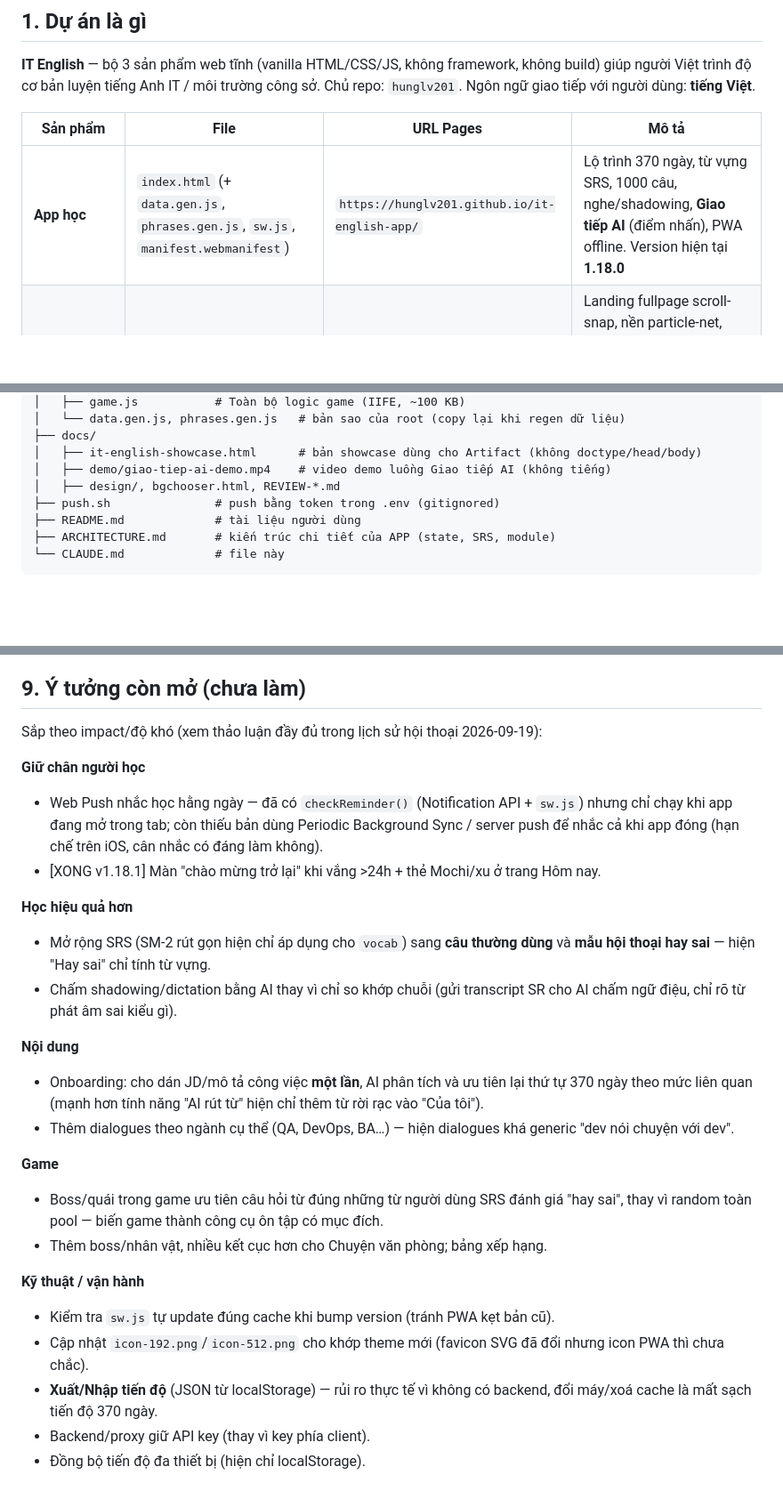
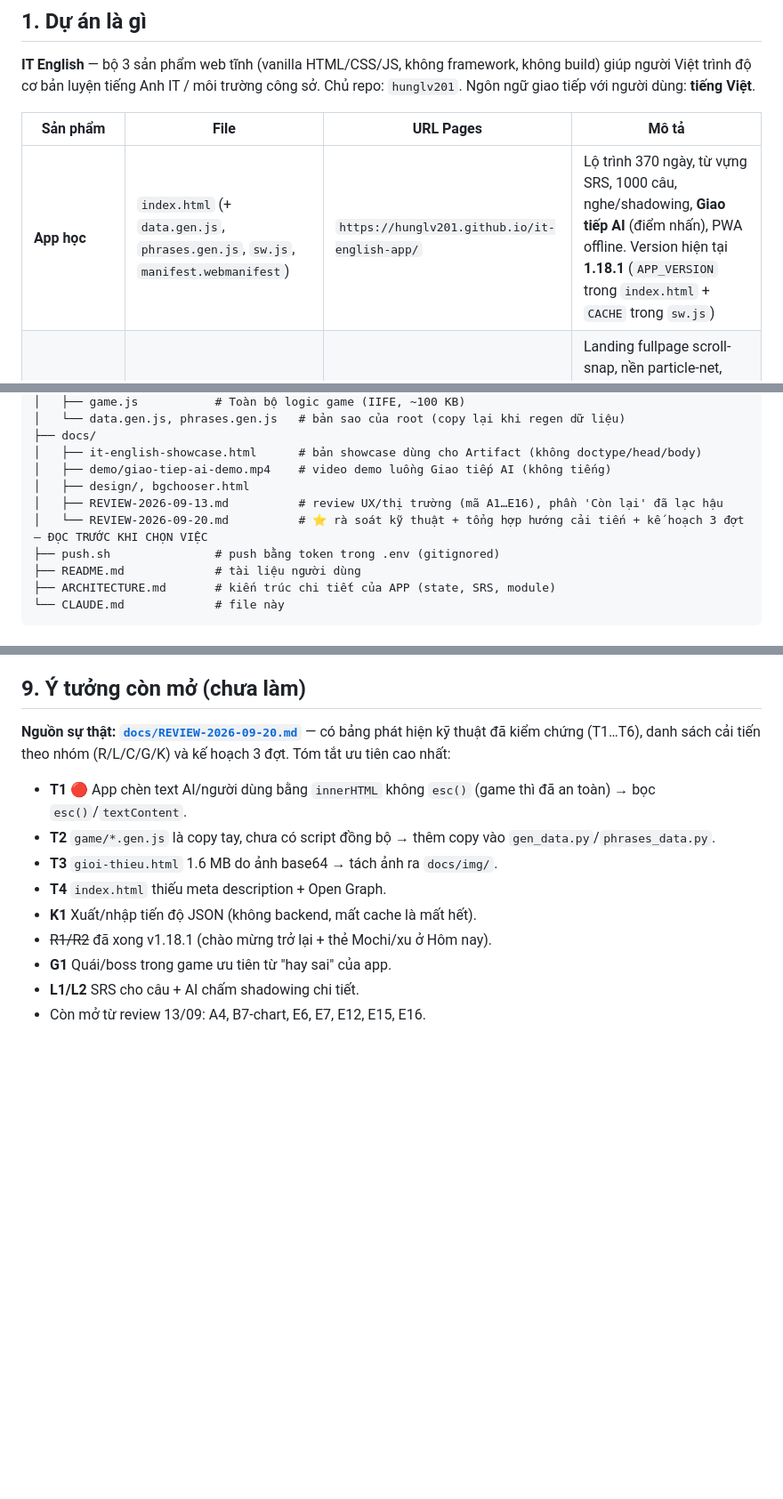
Before and after one commit to hunglv201/it-english-app, a Markdown page: CLAUDE.md, 3 parts joined by grey strips. Shown at 89% size. Rendered like a GitHub page; blank space fills up the shorter version.

```diff
--- a/CLAUDE.md
+++ b/CLAUDE.md
@@ -10,7 +10,7 @@ trình độ cơ bản luyện tiếng Anh IT / môi trường công sở. Chủ
 
 | Sản phẩm | File | URL Pages | Mô tả |
 |---|---|---|---|
-| **App học** | `index.html` (+ `data.gen.js`, `phrases.gen.js`, `sw.js`, `manifest.webmanifest`) | `https://hunglv201.github.io/it-english-app/` | Lộ trình 370 ngày, từ vựng SRS, 1000 câu, nghe/shadowing, **Giao tiếp AI** (điểm nhấn), PWA offline. Version hiện tại **1.18.0** |
+| **App học** | `index.html` (+ `data.gen.js`, `phrases.gen.js`, `sw.js`, `manifest.webmanifest`) | `https://hunglv201.github.io/it-english-app/` | Lộ trình 370 ngày, từ vựng SRS, 1000 câu, nghe/shadowing, **Giao tiếp AI** (điểm nhấn), PWA offline. Version hiện tại **1.18.1** (`APP_VERSION` trong `index.html` + `CACHE` trong `sw.js`) |
 | **Trang giới thiệu (showcase)** | `gioi-thieu.html` (≈1.6 MB, ảnh JPEG inline) | `…/gioi-thieu.html` | Landing fullpage scroll-snap, nền particle-net, chữ chạy, 17 ảnh chụp màn hình có caption, tập trung vào tính năng AI. Dark-first, nền đen mặc định |
 | **Game "IT English Quest"** | `game/index.html` + `game/game.js` (+ bản sao `game/data.gen.js`, `game/phrases.gen.js`) | `…/game/` | Bản game anime **mobile-first**: RPG bản đồ ngày → quiz battle → boss visual novel, AFK idle (Mochi tự cày xu), Shop, huy hiệu, tab **Nói** 5 chế độ luyện nói. Dùng chung dữ liệu + AI key với app |
 
@@ -34,7 +34,9 @@ it-english-app/
 ├── docs/
 │   ├── it-english-showcase.html      # bản showcase dùng cho Artifact (không doctype/head/body)
 │   ├── demo/giao-tiep-ai-demo.mp4    # video demo luồng Giao tiếp AI (không tiếng)
-│   ├── design/, bgchooser.html, REVIEW-*.md
+│   ├── design/, bgchooser.html
+│   ├── REVIEW-2026-09-13.md          # review UX/thị trường (mã A1…E16), phần 'Còn lại' đã lạc hậu
+│   └── REVIEW-2026-09-20.md          # ⭐ rà soát kỹ thuật + tổng hợp hướng cải tiến + kế hoạch 3 đợt — ĐỌC TRƯỚC KHI CHỌN VIỆC
 ├── push.sh               # push bằng token trong .env (gitignored)
 ├── README.md             # tài liệu người dùng
 ├── ARCHITECTURE.md       # kiến trúc chi tiết của APP (state, SRS, module)
@@ -108,29 +110,14 @@ Repo git nằm trên **máy người dùng** (thư mục kết nối Cowork: `/U
 
 ## 9. Ý tưởng còn mở (chưa làm)
 
-Sắp theo impact/độ khó (xem thảo luận đầy đủ trong lịch sử hội thoại 2026-09-19):
+**Nguồn sự thật: [`docs/REVIEW-2026-09-20.md`](docs/REVIEW-2026-09-20.md)** — có bảng phát hiện kỹ thuật đã kiểm chứng (T1…T6), danh sách cải tiến theo nhóm (R/L/C/G/K) và kế hoạch 3 đợt. Tóm tắt ưu tiên cao nhất:
 
-**Giữ chân người học**
-- Web Push nhắc học hằng ngày — đã có `checkReminder()` (Notification API + `sw.js`) nhưng chỉ chạy
-  khi app đang mở trong tab; còn thiếu bản dùng Periodic Background Sync / server push để nhắc cả khi
-  app đóng (hạn chế trên iOS, cân nhắc có đáng làm không).
-- [XONG v1.18.1] Màn "chào mừng trở lại" khi vắng >24h + thẻ Mochi/xu ở trang Hôm nay.
-
-**Học hiệu quả hơn**
-- Mở rộng SRS (SM-2 rút gọn hiện chỉ áp dụng cho `vocab`) sang **câu thường dùng** và **mẫu hội thoại hay sai** — hiện "Hay sai" chỉ tính từ vựng.
-- Chấm shadowing/dictation bằng AI thay vì chỉ so khớp chuỗi (gửi transcript SR cho AI chấm ngữ điệu, chỉ rõ từ phát âm sai kiểu gì).
-
-**Nội dung**
-- Onboarding: cho dán JD/mô tả công việc **một lần**, AI phân tích và ưu tiên lại thứ tự 370 ngày theo mức liên quan (mạnh hơn tính năng "AI rút từ" hiện chỉ thêm từ rời rạc vào "Của tôi").
-- Thêm dialogues theo ngành cụ thể (QA, DevOps, BA…) — hiện dialogues khá generic "dev nói chuyện với dev".
-
-**Game**
-- Boss/quái trong game ưu tiên câu hỏi từ đúng những từ người dùng SRS đánh giá "hay sai", thay vì random toàn pool — biến game thành công cụ ôn tập có mục đích.
-- Thêm boss/nhân vật, nhiều kết cục hơn cho Chuyện văn phòng; bảng xếp hạng.
-
-**Kỹ thuật / vận hành**
-- Kiểm tra `sw.js` tự update đúng cache khi bump version (tránh PWA kẹt bản cũ).
-- Cập nhật `icon-192.png`/`icon-512.png` cho khớp theme mới (favicon SVG đã đổi nhưng icon PWA thì chưa chắc).
-- **Xuất/Nhập tiến độ** (JSON từ localStorage) — rủi ro thực tế vì không có backend, đổi máy/xoá cache là mất sạch tiến độ 370 ngày.
-- Backend/proxy giữ API key (thay vì key phía client).
-- Đồng bộ tiến độ đa thiết bị (hiện chỉ localStorage).
+- **T1** 🔴 App chèn text AI/người dùng bằng `innerHTML` không `esc()` (game thì đã an toàn) → bọc `esc()`/`textContent`.
+- **T2** `game/*.gen.js` là copy tay, chưa có script đồng bộ → thêm copy vào `gen_data.py`/`phrases_data.py`.
+- **T3** `gioi-thieu.html` 1.6 MB do ảnh base64 → tách ảnh ra `docs/img/`.
+- **T4** `index.html` thiếu meta description + Open Graph.
+- **K1** Xuất/nhập tiến độ JSON (không backend, mất cache là mất hết).
+- ~~R1/R2~~ đã xong v1.18.1 (chào mừng trở lại + thẻ Mochi/xu ở Hôm nay).
+- **G1** Quái/boss trong game ưu tiên từ "hay sai" của app.
+- **L1/L2** SRS cho câu + AI chấm shadowing chi tiết.
+- Còn mở từ review 13/09: A4, B7-chart, E6, E7, E12, E15, E16.
```
Also changed, not shown: docs/REVIEW-2026-09-20.md (added, +72 -0 lines).
